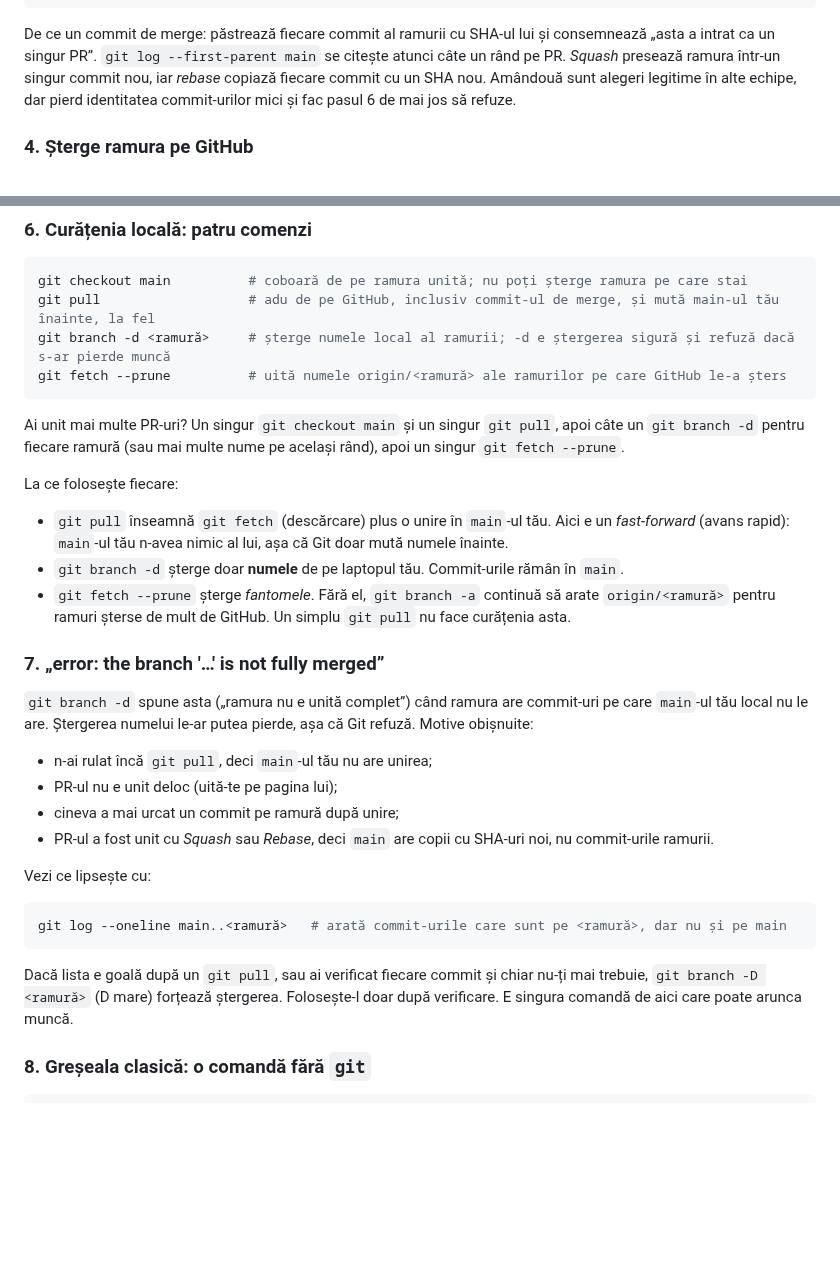
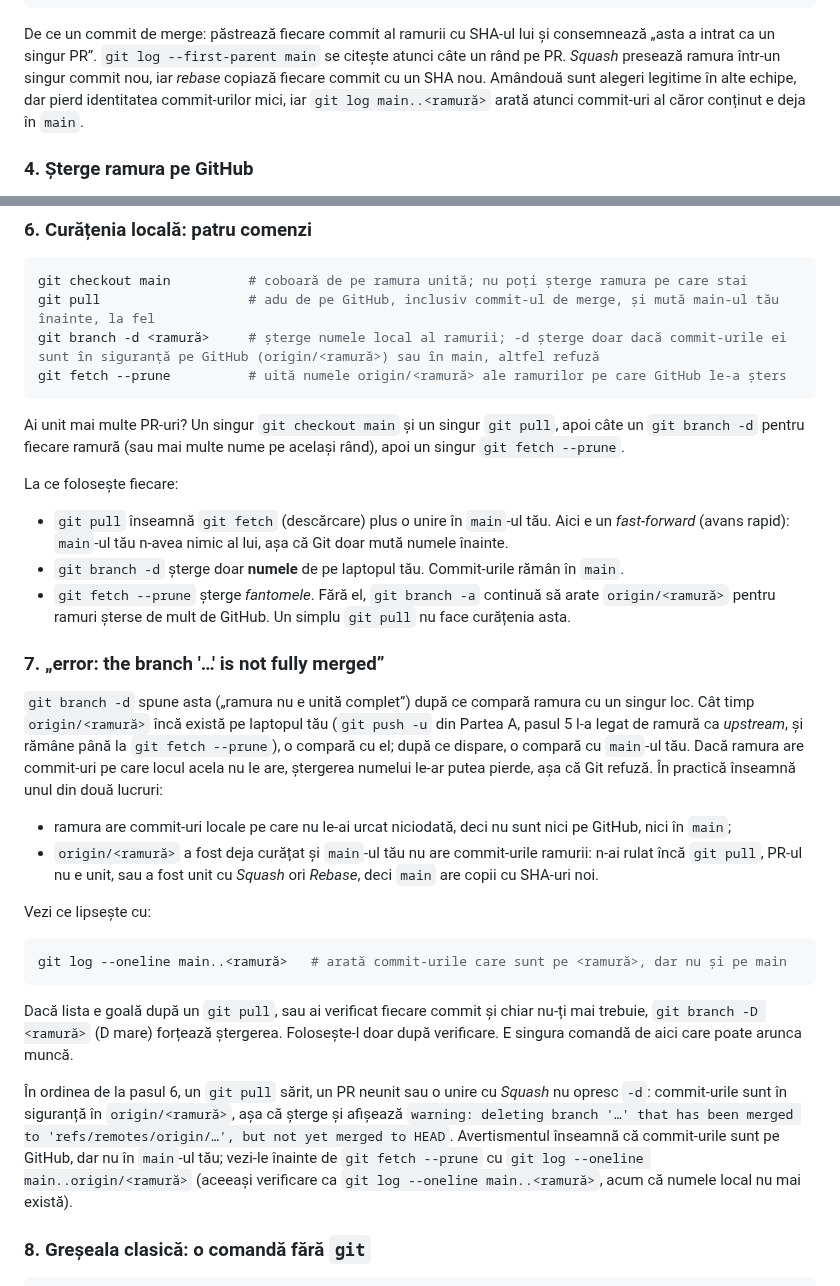
Before and after one commit to iuliacadar/digital-odyssey, a Markdown page: docs/git-workflow-ro.md, 2 parts joined by grey strips. Drawn GitHub-style; blank space fills up the shorter version.

````diff
--- a/docs/git-workflow-ro.md
+++ b/docs/git-workflow-ro.md
@@ -191,8 +191,9 @@ De ce un commit de merge: păstrează fiecare commit al ramurii cu SHA-ul lui ș
 consemnează „asta a intrat ca un singur PR”. `git log --first-parent main` se
 citește atunci câte un rând pe PR. *Squash* presează ramura într-un singur
 commit nou, iar *rebase* copiază fiecare commit cu un SHA nou. Amândouă sunt
-alegeri legitime în alte echipe, dar pierd identitatea commit-urilor mici și
-fac pasul 6 de mai jos să refuze.
+alegeri legitime în alte echipe, dar pierd identitatea commit-urilor mici, iar
+`git log main..<ramură>` arată atunci commit-uri al căror conținut e deja în
+`main`.
 
 ### 4. Șterge ramura pe GitHub
 
@@ -221,7 +222,7 @@ rulare și verifică dacă îți conține commit-ul.
 ```bash
 git checkout main          # coboară de pe ramura unită; nu poți șterge ramura pe care stai
 git pull                   # adu de pe GitHub, inclusiv commit-ul de merge, și mută main-ul tău înainte, la fel
-git branch -d <ramură>     # șterge numele local al ramurii; -d e ștergerea sigură și refuză dacă s-ar pierde muncă
+git branch -d <ramură>     # șterge numele local al ramurii; -d șterge doar dacă commit-urile ei sunt în siguranță pe GitHub (origin/<ramură>) sau în main, altfel refuză
 git fetch --prune          # uită numele origin/<ramură> ale ramurilor pe care GitHub le-a șters
 ```
 
@@ -242,15 +243,19 @@ La ce folosește fiecare:
 
 ### 7. „error: the branch '…' is not fully merged”
 
-`git branch -d` spune asta („ramura nu e unită complet”) când ramura are
-commit-uri pe care `main`-ul tău local nu le are. Ștergerea numelui le-ar putea
-pierde, așa că Git refuză. Motive obișnuite:
+`git branch -d` spune asta („ramura nu e unită complet”) după ce compară
+ramura cu un singur loc. Cât timp `origin/<ramură>` încă există pe laptopul tău
+(`git push -u` din Partea A, pasul 5 l-a legat de ramură ca *upstream*, și
+rămâne până la `git fetch --prune`), o compară cu el; după ce dispare, o compară
+cu `main`-ul tău. Dacă ramura are commit-uri pe care locul acela nu le are,
+ștergerea numelui le-ar putea pierde, așa că Git refuză. În practică înseamnă
+unul din două lucruri:
 
-- n-ai rulat încă `git pull`, deci `main`-ul tău nu are unirea;
-- PR-ul nu e unit deloc (uită-te pe pagina lui);
-- cineva a mai urcat un commit pe ramură după unire;
-- PR-ul a fost unit cu *Squash* sau *Rebase*, deci `main` are copii cu SHA-uri
-  noi, nu commit-urile ramurii.
+- ramura are commit-uri locale pe care nu le-ai urcat niciodată, deci nu sunt
+  nici pe GitHub, nici în `main`;
+- `origin/<ramură>` a fost deja curățat și `main`-ul tău nu are commit-urile
+  ramurii: n-ai rulat încă `git pull`, PR-ul nu e unit, sau a fost unit cu
+  *Squash* ori *Rebase*, deci `main` are copii cu SHA-uri noi.
 
 Vezi ce lipsește cu:
 
@@ -262,6 +267,15 @@ Dacă lista e goală după un `git pull`, sau ai verificat fiecare commit și ch
 nu-ți mai trebuie, `git branch -D <ramură>` (D mare) forțează ștergerea.
 Folosește-l doar după verificare. E singura comandă de aici care poate arunca
 muncă.
+
+În ordinea de la pasul 6, un `git pull` sărit, un PR neunit sau o unire cu
+*Squash* nu opresc `-d`: commit-urile sunt în siguranță în `origin/<ramură>`,
+așa că șterge și afișează `warning: deleting branch '…' that has been merged to
+'refs/remotes/origin/…', but not yet merged to HEAD`. Avertismentul înseamnă că
+commit-urile sunt pe GitHub, dar nu în `main`-ul tău; vezi-le înainte de
+`git fetch --prune` cu `git log --oneline main..origin/<ramură>` (aceeași
+verificare ca `git log --oneline main..<ramură>`, acum că numele local nu mai
+există).
 
 ### 8. Greșeala clasică: o comandă fără `git`
 
````
Also changed, not shown: docs/git-workflow-en.md (+23 -10 lines).
